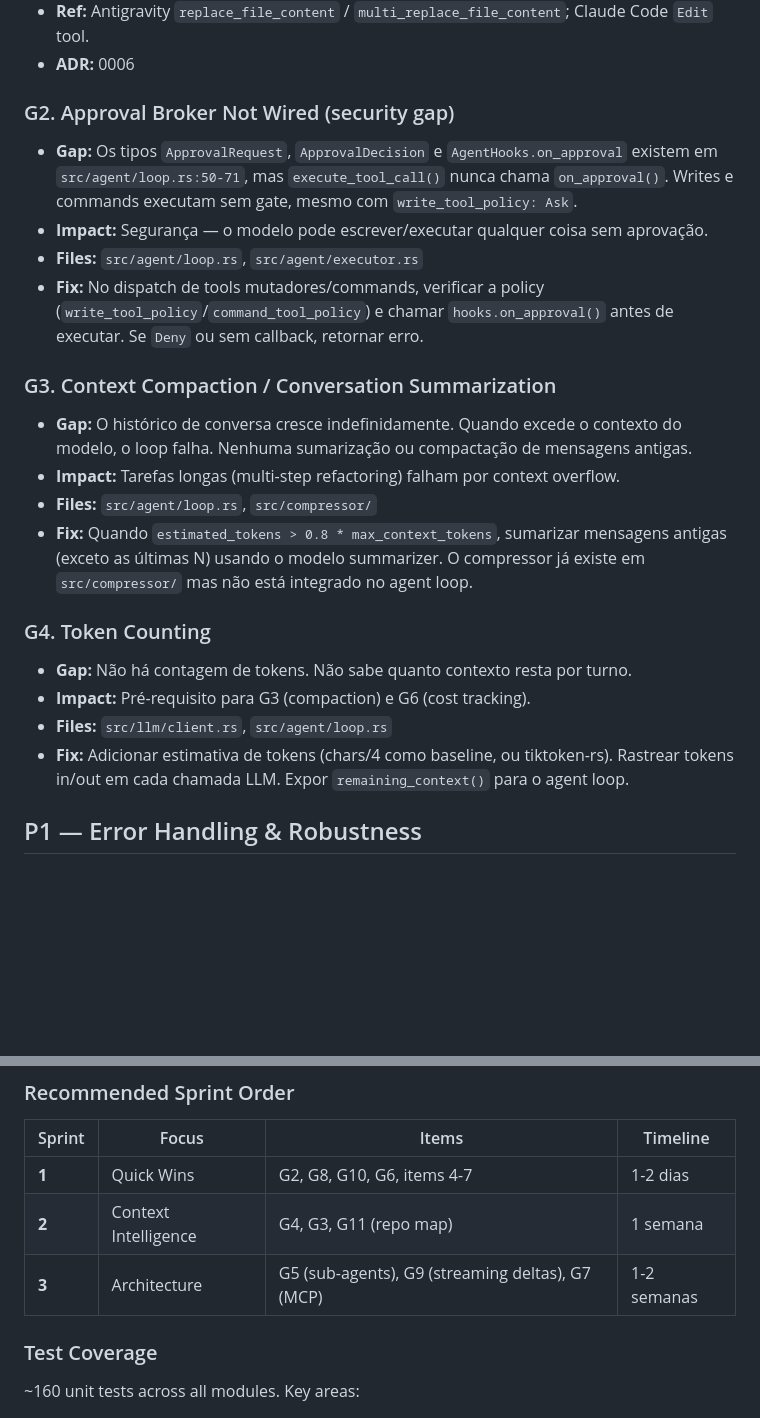
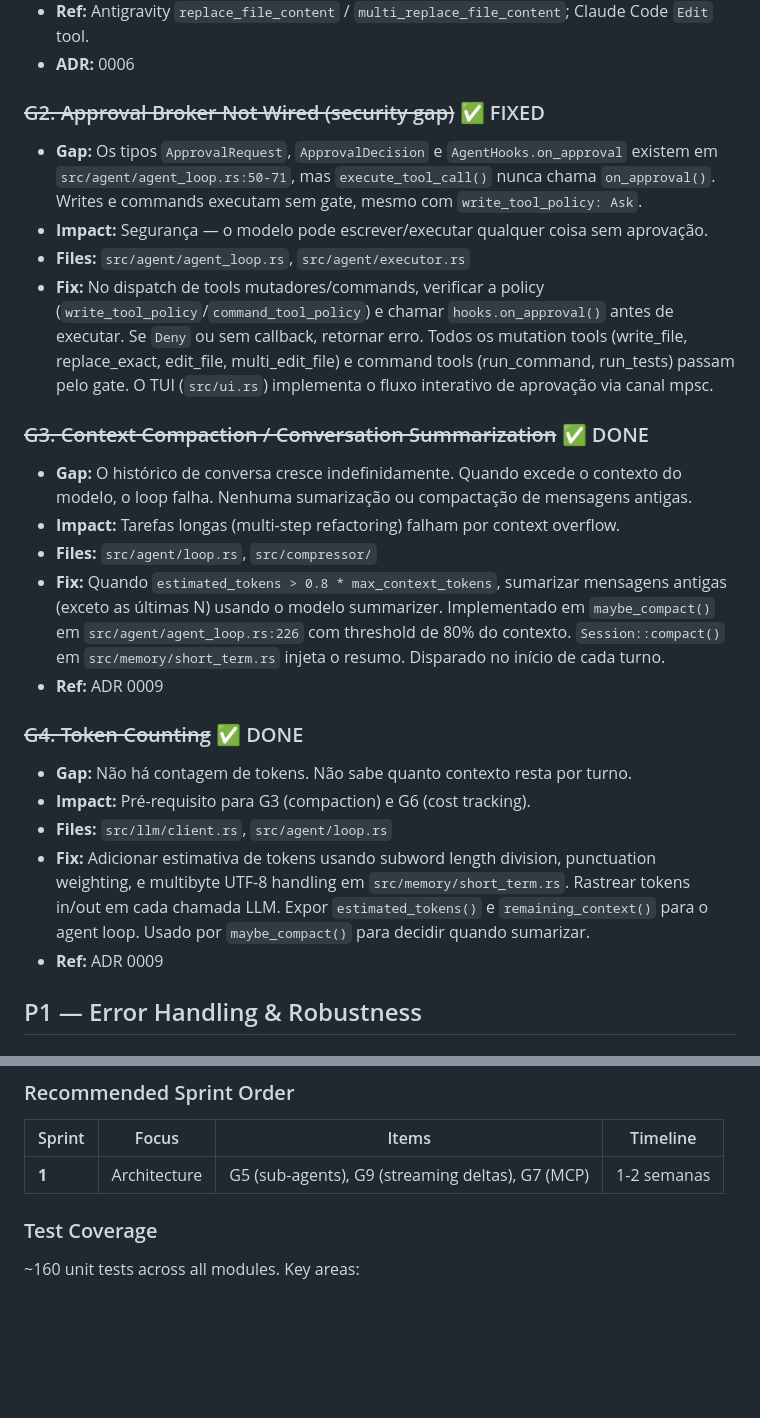
Before and after one commit to anamnesic/anamnesic-coder, a Markdown page: TODO.md, 2 parts joined by grey strips. Rendered like a GitHub page; blank space fills up the shorter version.

Commit message:
docs: mark G1-G4 as done in TODO.md, update ADR 0006

```diff
--- a/TODO.md
+++ b/TODO.md
@@ -48,23 +48,25 @@
 - **Ref:** Antigravity `replace_file_content` / `multi_replace_file_content`; Claude Code `Edit` tool.
 - **ADR:** 0006
 
-### G2. Approval Broker Not Wired (security gap)
-- **Gap:** Os tipos `ApprovalRequest`, `ApprovalDecision` e `AgentHooks.on_approval` existem em `src/agent/loop.rs:50-71`, mas `execute_tool_call()` nunca chama `on_approval()`. Writes e commands executam sem gate, mesmo com `write_tool_policy: Ask`.
+### ~~G2. Approval Broker Not Wired (security gap)~~ ✅ FIXED
+- **Gap:** Os tipos `ApprovalRequest`, `ApprovalDecision` e `AgentHooks.on_approval` existem em `src/agent/agent_loop.rs:50-71`, mas `execute_tool_call()` nunca chama `on_approval()`. Writes e commands executam sem gate, mesmo com `write_tool_policy: Ask`.
 - **Impact:** Segurança — o modelo pode escrever/executar qualquer coisa sem aprovação.
-- **Files:** `src/agent/loop.rs`, `src/agent/executor.rs`
-- **Fix:** No dispatch de tools mutadores/commands, verificar a policy (`write_tool_policy`/`command_tool_policy`) e chamar `hooks.on_approval()` antes de executar. Se `Deny` ou sem callback, retornar erro.
+- **Files:** `src/agent/agent_loop.rs`, `src/agent/executor.rs`
+- **Fix:** No dispatch de tools mutadores/commands, verificar a policy (`write_tool_policy`/`command_tool_policy`) e chamar `hooks.on_approval()` antes de executar. Se `Deny` ou sem callback, retornar erro. Todos os mutation tools (write_file, replace_exact, edit_file, multi_edit_file) e command tools (run_command, run_tests) passam pelo gate. O TUI (`src/ui.rs`) implementa o fluxo interativo de aprovação via canal mpsc.
 
-### G3. Context Compaction / Conversation Summarization
+### ~~G3. Context Compaction / Conversation Summarization~~ ✅ DONE
 - **Gap:** O histórico de conversa cresce indefinidamente. Quando excede o contexto do modelo, o loop falha. Nenhuma sumarização ou compactação de mensagens antigas.
 - **Impact:** Tarefas longas (multi-step refactoring) falham por context overflow.
 - **Files:** `src/agent/loop.rs`, `src/compressor/`
-- **Fix:** Quando `estimated_tokens > 0.8 * max_context_tokens`, sumarizar mensagens antigas (exceto as últimas N) usando o modelo summarizer. O compressor já existe em `src/compressor/` mas não está integrado no agent loop.
+- **Fix:** Quando `estimated_tokens > 0.8 * max_context_tokens`, sumarizar mensagens antigas (exceto as últimas N) usando o modelo summarizer. Implementado em `maybe_compact()` em `src/agent/agent_loop.rs:226` com threshold de 80% do contexto. `Session::compact()` em `src/memory/short_term.rs` injeta o resumo. Disparado no início de cada turno.
+- **Ref:** ADR 0009
 
-### G4. Token Counting
+### ~~G4. Token Counting~~ ✅ DONE
 - **Gap:** Não há contagem de tokens. Não sabe quanto contexto resta por turno.
 - **Impact:** Pré-requisito para G3 (compaction) e G6 (cost tracking).
 - **Files:** `src/llm/client.rs`, `src/agent/loop.rs`
-- **Fix:** Adicionar estimativa de tokens (chars/4 como baseline, ou tiktoken-rs). Rastrear tokens in/out em cada chamada LLM. Expor `remaining_context()` para o agent loop.
+- **Fix:** Adicionar estimativa de tokens usando subword length division, punctuation weighting, e multibyte UTF-8 handling em `src/memory/short_term.rs`. Rastrear tokens in/out em cada chamada LLM. Expor `estimated_tokens()` e `remaining_context()` para o agent loop. Usado por `maybe_compact()` para decidir quando sumarizar.
+- **Ref:** ADR 0009
 
 ## P1 — Error Handling & Robustness
 
@@ -342,9 +344,7 @@
 
 | Sprint | Focus | Items | Timeline |
 |--------|-------|-------|----------|
-| **1** | Quick Wins | G2, G8, G10, G6, items 4-7 | 1-2 dias |
-| **2** | Context Intelligence | G4, G3, G11 (repo map) | 1 semana |
-| **3** | Architecture | G5 (sub-agents), G9 (streaming deltas), G7 (MCP) | 1-2 semanas |
+| **1** | Architecture | G5 (sub-agents), G9 (streaming deltas), G7 (MCP) | 1-2 semanas |
 
 ### Test Coverage
 
```
